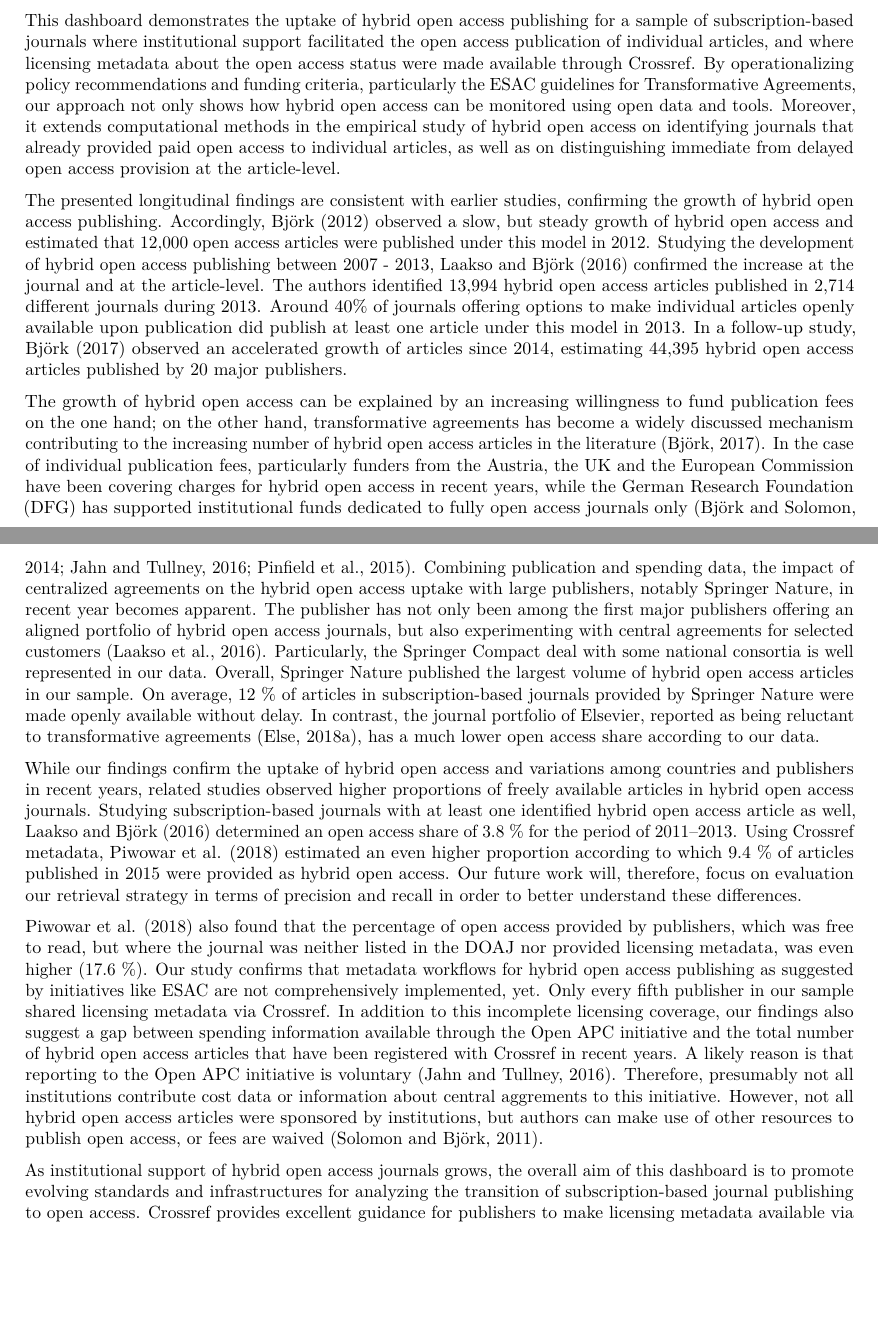
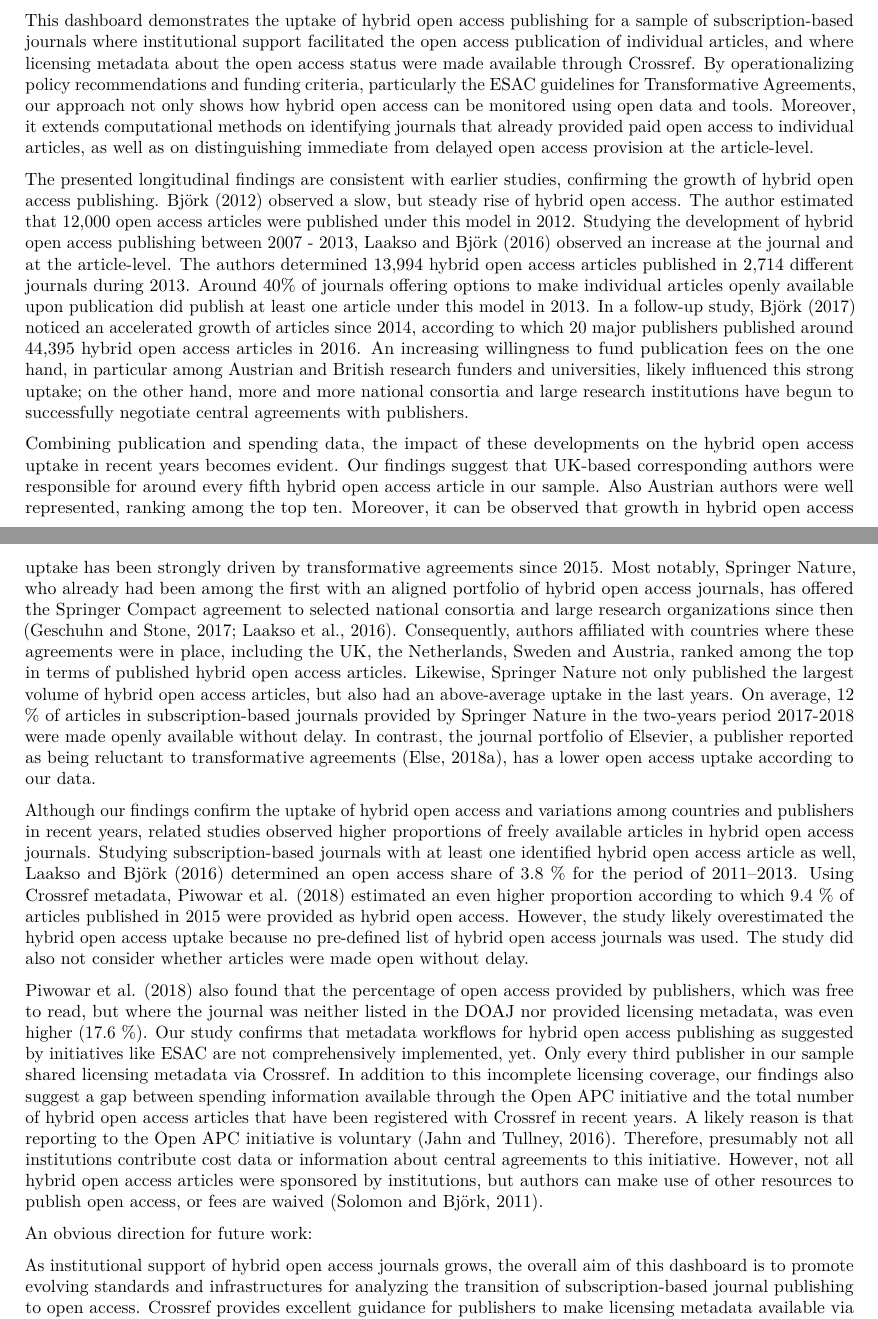
Before and after one commit to subugoe/hoad, an R Markdown document (docs/about.Rmd): two parts of pages 13 and 15 of 18, joined at a grey line, cut so that both start at the same text, the shorter picture padded with empty space. Rendered offline with R 4.5, knitr and Pandoc, then LaTeX, with nearby package versions; some code elsewhere in the file could not run offline.

Commit message:
another save discussion

```diff
--- a/docs/about.Rmd
+++ b/docs/about.Rmd
@@ -560,17 +560,18 @@ ggplot2::ggsave(plot_institutions, path = "../img/", filename = "plot_institutio
 
 ## Discussion and conclusion
 
-This dashboard demonstrates the uptake of hybrid open access publishing for a sample of subscription-based journals where institutional support facilitated the open access publication of individual articles, and where licensing metadata about the open access status were made available through Crossref. By operationalizing policy recommendations and funding criteria, particularly the ESAC guidelines for Transformative Agreements, our approach not only shows how hybrid open access can be monitored using open data and tools. Moreover, it extends computational methods in the empirical study of hybrid open access on identifying journals that already provided paid open access to individual articles, as well as on distinguishing immediate from delayed open access provision at the article-level.
+This dashboard demonstrates the uptake of hybrid open access publishing for a sample of subscription-based journals where institutional support facilitated the open access publication of individual articles, and where licensing metadata about the open access status were made available through Crossref. By operationalizing policy recommendations and funding criteria, particularly the ESAC guidelines for Transformative Agreements, our approach not only shows how hybrid open access can be monitored using open data and tools. Moreover, it extends computational methods on identifying journals that already provided paid open access to individual articles, as well as on distinguishing immediate from delayed open access provision at the article-level.
 
-The presented longitudinal findings are consistent with earlier studies, confirming the growth of hybrid open access publishing. Accordingly, @Bj_rk_2012 observed a slow, but steady growth of  hybrid open access and estimated that 12,000 open access articles were published under this model in 2012. Studying the development of hybrid open access publishing between 2007 - 2013, @Laakso_2016 confirmed the increase at the journal and at the article-level. The authors identified 13,994 hybrid open access articles published in 2,714 different journals during 2013. Around 40% of journals offering options to make individual articles openly available upon publication did publish at least one article under this model in 2013. In a follow-up study, @Bj_rk_2017 observed an accelerated growth of articles since 2014, estimating 44,395 hybrid open access articles published by 20 major publishers.
+The presented longitudinal findings are consistent with earlier studies, confirming the growth of hybrid open access publishing. @Bj_rk_2012 observed a slow, but steady rise of hybrid open access. The author estimated that 12,000 open access articles were published under this model in 2012. Studying the development of hybrid open access publishing between 2007 - 2013, @Laakso_2016 observed an increase at the journal and at the article-level. The authors determined 13,994 hybrid open access articles published in 2,714 different journals during 2013. Around 40% of journals offering options to make individual articles openly available upon publication did publish at least one article under this model in 2013. In a follow-up study, @Bj_rk_2017 noticed an accelerated growth of articles since 2014, according to which 20 major publishers published around 44,395 hybrid open access articles in 2016. An increasing willingness to fund publication fees on the one hand, in particular among Austrian and British research funders and universities, likely influenced this strong uptake; on the other hand, more and more national consortia and large research institutions have begun to successfully negotiate central agreements with publishers.
 
-The growth of hybrid open access can be explained by an increasing willingness to fund publication fees on the one hand; on the other hand, transformative agreements has become a widely discussed mechanism contributing to the increasing number of hybrid open access articles in the literature [@Bj_rk_2017]. In the case of individual publication fees, particularly funders from the Austria, the UK and the European Commission have been covering charges for hybrid open access in recent years, while the German Research Foundation (DFG) has supported institutional funds dedicated to fully open access journals only [@Bj_rk_2014; @Pinfield_2015; @Jahn_2016].  <!-- Our findings show that UK-based authors were responsible for around very fifth hybrid open access article that has been published since 2013.--> Combining publication and spending data, the impact of centralized agreements on the hybrid open access uptake with large publishers, notably Springer Nature, in recent year becomes apparent. The publisher has not only been among the first major publishers offering an aligned portfolio of hybrid open access journals, but also experimenting with central agreements for selected customers [@Laakso_Solomom_2016]. Particularly, the Springer Compact deal with some national consortia is well represented in our data. Overall, Springer Nature published the largest volume of hybrid open access articles in our sample. On average, 12 % of articles in subscription-based journals provided by Springer Nature were made openly available without delay. In contrast, the journal portfolio of Elsevier, reported as being reluctant to transformative agreements [@Else_Elsevier_2018], has a much lower open access share according to our data.
+Combining publication and spending data, the impact of these developments on the hybrid open access uptake in recent years becomes evident. Our findings suggest that UK-based corresponding authors were responsible for around every fifth hybrid open access article in our sample. Also Austrian authors were well represented, ranking among the top ten. Moreover, it can be observed that growth in hybrid open access uptake has been strongly driven by transformative agreements since 2015. Most notably, Springer Nature, who already had been among the first with an aligned portfolio of hybrid open access journals, has offered the Springer Compact agreement to selected national consortia and large research organizations since then [@Laakso_Solomom_2016; @Geschuhn_2017]. Consequently, authors affiliated with countries where these agreements were in place, including the UK, the Netherlands, Sweden and Austria, ranked among the top in terms of published hybrid open access articles. Likewise, Springer Nature not only published the largest volume of hybrid open access articles, but also had an above-average uptake in the last years. On average, 12 % of articles in subscription-based journals provided by Springer Nature in the two-years period 2017-2018 were made openly available without delay. In contrast, the journal portfolio of Elsevier, a publisher reported as being reluctant to transformative agreements [@Else_Elsevier_2018], has a lower open access uptake according to our data.
 
-<!--presumably because of centralized agreements with large publishers. Notably Springer Nature has started to offer offsetting deals to large research organisations like the Max Planck Society and national consortia since then [@Geschuhn_2017]. But also recent funding policies in favor of hybrid open access, notably in the UK, likely influenced the uptake of hybrid open access publishing [@Pinfield_2017].-->
+Although our findings confirm the uptake of hybrid open access and variations among countries and publishers in recent years, related studies observed higher proportions of freely available articles in hybrid open access journals. Studying subscription-based journals with at least one identified hybrid open access article as well, @Laakso_2016 determined an open access share of 3.8 % for the period of 2011–2013. Using Crossref metadata, @Piwowar_2017 estimated an even higher proportion according to which 9.4 % of articles published in 2015 were provided as hybrid open access. However, the study likely overestimated the hybrid open access uptake because no pre-defined list of hybrid open access journals was used. The study did also not consider whether articles were made open without delay.
 
-While our findings confirm the uptake of hybrid open access and variations among countries and publishers in recent years, related studies observed higher proportions of freely available articles in hybrid open access journals. Studying subscription-based journals with at least one identified hybrid open access article as well, @Laakso_2016 determined an open access share of 3.8 % for the period of 2011–2013. Using Crossref metadata, @Piwowar_2017 estimated an even higher proportion according to which 9.4 % of articles published in 2015 were provided as hybrid open access. Our future work will, therefore, focus on evaluation our retrieval strategy in terms of precision and recall in order to better understand these differences.
+@Piwowar_2017 also found that the percentage of open access provided by publishers, which was free to read, but where the journal was neither listed in the DOAJ nor provided licensing metadata, was even higher (17.6 %). Our study confirms that metadata workflows for hybrid open access publishing as suggested by initiatives like [ESAC](http://esac-initiative.org/) are not comprehensively implemented, yet. Only every third publisher in our sample shared licensing metadata via Crossref. In addition to this incomplete licensing coverage, our findings also suggest a gap between spending information available through the Open APC initiative and the total number of hybrid open access articles that have been registered with Crossref in recent years. A likely reason is that reporting to the Open APC initiative is voluntary [@Jahn_2016]. Therefore, presumably not all institutions contribute cost data or information about central agreements to this initiative. However, not all hybrid open access articles were sponsored by institutions, but authors can make use of other resources to publish open access, or fees are waived [@Solomon_2011].
 
-@Piwowar_2017 also found that the percentage of open access provided by publishers, which was free to read, but where the journal was neither listed in the DOAJ nor provided licensing metadata, was even higher (17.6 %). Our study confirms that metadata workflows for hybrid open access publishing as suggested by initiatives like [ESAC](http://esac-initiative.org/) are not comprehensively implemented, yet. Only every fifth publisher in our sample shared licensing metadata via Crossref. In addition to this incomplete licensing coverage, our findings also suggest a gap between spending information available through the Open APC initiative and the total number of hybrid open access articles that have been registered with Crossref in recent years. A likely reason is that reporting to the Open APC initiative is voluntary [@Jahn_2016]. Therefore, presumably not all institutions contribute cost data or information about central aggrements to this initiative. However, not all hybrid open access articles were sponsored by institutions, but authors can make use of other resources to publish open access, or fees are waived [@Solomon_2011].
+An obvious direction for future work:
+
 
 As institutional support of hybrid open access journals grows, the overall aim of this dashboard is to promote evolving standards and infrastructures for analyzing the transition of subscription-based journal publishing to open access. Crossref provides excellent guidance for publishers to make licensing metadata available via the Crossref APIs:
 <https://support.crossref.org/hc/en-us/articles/214572423-License-metadata-Access-Indicators->. For being best represented in this dashboard, publishers will have to make sure to include license URL element `license_ref` and a `start_date` equal to the date of publication in the licensing metadata, which helps to identify open access journal content as well as to differentiate between immediate and delayed open access. Likewise, research institutions, funders, and libraries can increase transparency about hybrid open access publishing including offsetting deals by reporting funded articles to the Open APC initiative on a regular basis. Both practices comply with [ESAC's recommendation for article workflows and services for offsetting/ open access transformation agreements](http://esac-initiative.org/its-the-workflows-stupid-what-is-required-to-make-offsettin). As this dashboard demonstrates, following these guidelines will help to extend existing methods and data sources to monitor the transition of subscription-based journal publishing to open access in an open and transparent way.
```
Also changed, not shown: docs/about.Rmd (2 more changed lines).
